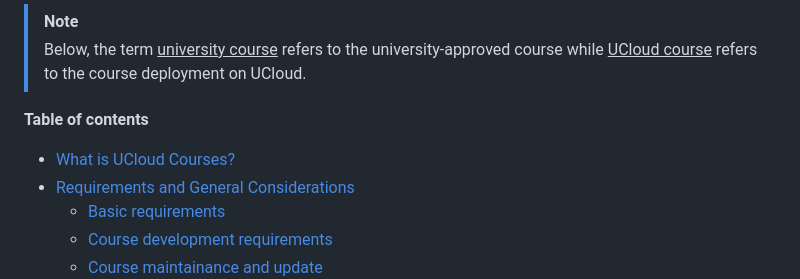
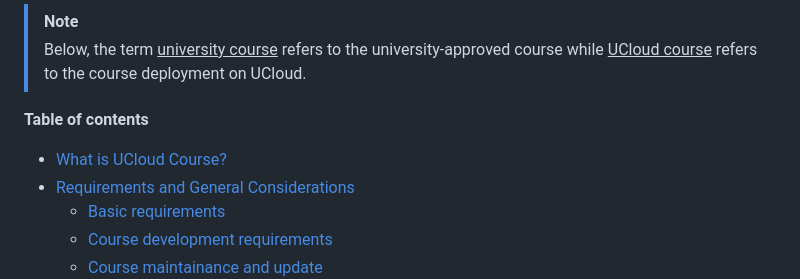
Before and after one commit to SDU-eScience/UCloud-Courses, a Markdown page: README.md, the part around the change. GitHub-like rendering.

```diff
--- a/README.md
+++ b/README.md
@@ -9,7 +9,7 @@ Please read this document in full before requesting a UCloud course.
 
 **Table of contents**
 
-- [What is UCloud Courses?](./README.md#what-are-ucloud-courses)
+- [What is UCloud Course?](./README.md#what-are-ucloud-courses)
 - [Requirements and General Considerations](./README.md#requirements-and-general-considerations)
     - [Basic requirements](./README.md#basic-requirements)
     - [Course development requirements](./README.md#course-development-requirements)
```
